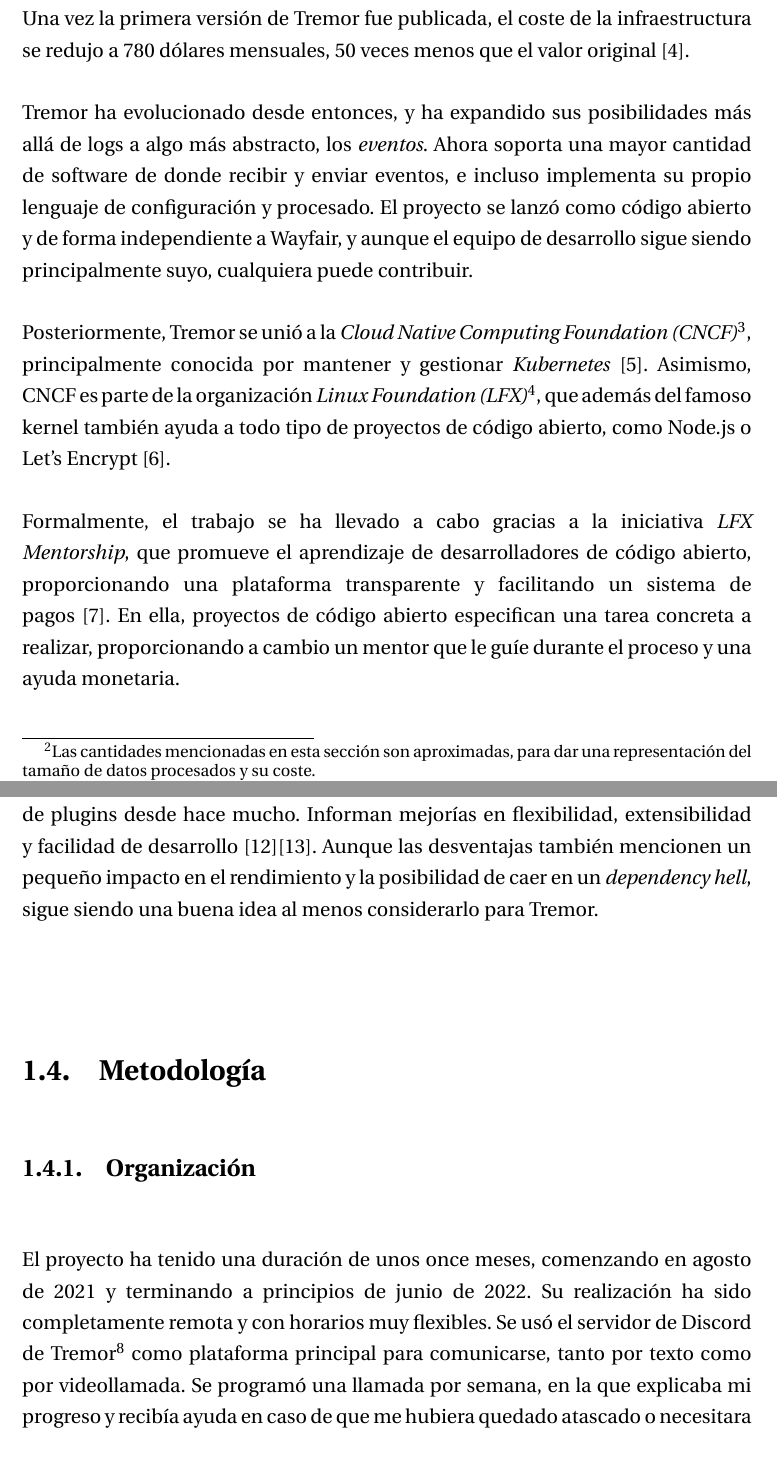
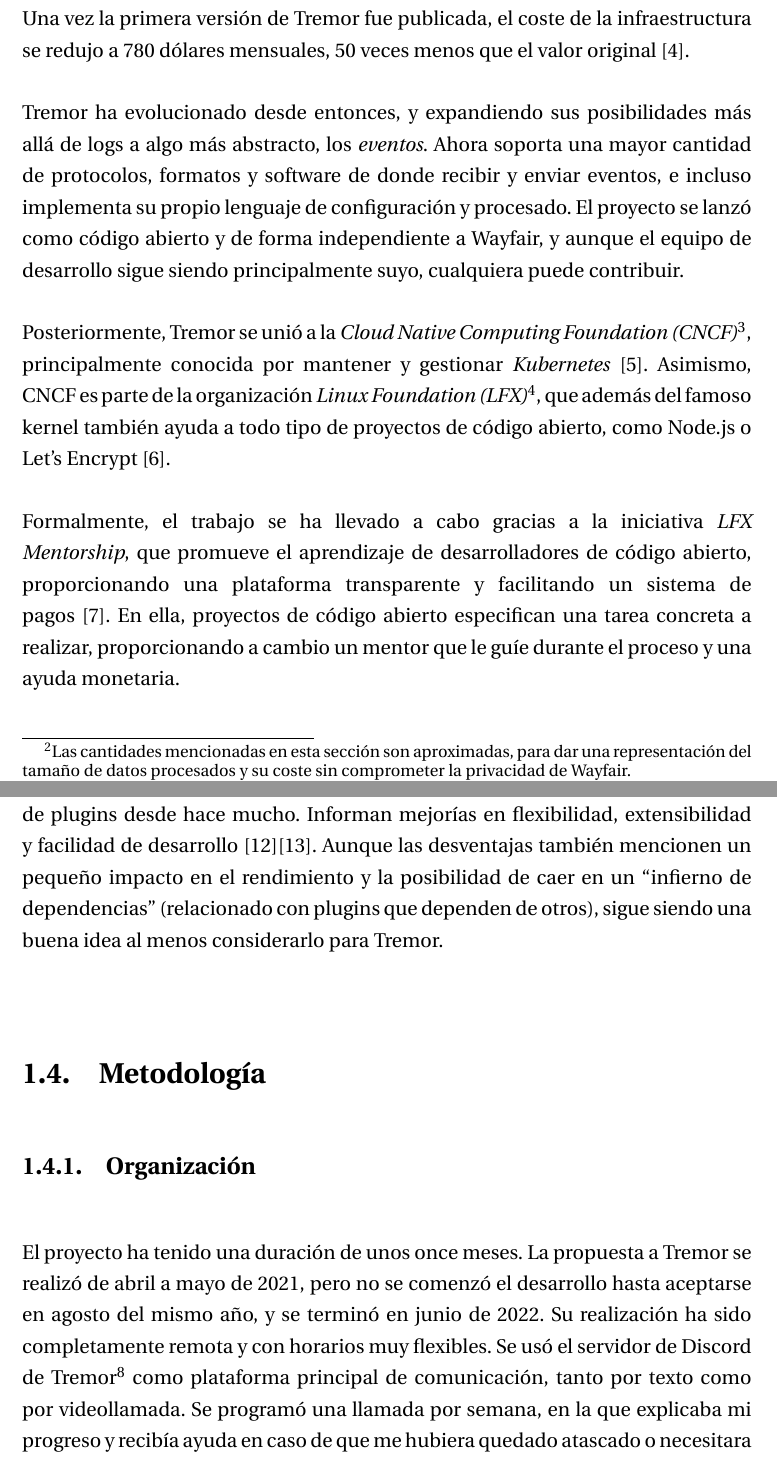
Before and after one commit to marioortizmanero/final-year-project, a LaTeX book (main.tex, which reads Capitulos/Introduccion.tex): two parts of pages 18 and 22 of 125, joined at a grey line, cut so that both start at the same text. The pictures show the PDF file main.pdf that the author committed with the source.

Commit message:
Pequeñas mejoras en la introducción

```diff
--- a/Capitulos/Introduccion.tex
+++ b/Capitulos/Introduccion.tex
@@ -32,7 +32,7 @@
 Estación Espacial Internacional. El coste mensual de esta infraestructura
 alcanzaba unos 40,000 dólares\footnote{Las cantidades mencionadas en esta
 sección son aproximadas, para dar una representación del tamaño de datos
-procesados y su coste.}.
+procesados y su coste sin comprometer la privacidad de Wayfair.}.
 
 El problema principal residía en Logstash, escrito en Java y con un propósito de
 uso general en vez de especializado en rendimiento y escalabilidad. La solución
@@ -44,12 +44,13 @@
 el coste de la infraestructura se redujo a 780 dólares mensuales, 50 veces menos
 que el valor original~\cite{tremorcon_lll}.
 
-Tremor ha evolucionado desde entonces, y ha expandido sus posibilidades más allá
+Tremor ha evolucionado desde entonces, y expandiendo sus posibilidades más allá
 de logs a algo más abstracto, los \emph{eventos}. Ahora soporta una mayor
-cantidad de software de donde recibir y enviar eventos, e incluso implementa su
-propio lenguaje de configuración y procesado. El proyecto se lanzó como código
-abierto y de forma independiente a Wayfair, y aunque el equipo de desarrollo
-sigue siendo principalmente suyo, cualquiera puede contribuir.
+cantidad de protocolos, formatos y software de donde recibir y enviar eventos, e
+incluso implementa su propio lenguaje de configuración y procesado. El proyecto
+se lanzó como código abierto y de forma independiente a Wayfair, y aunque el
+equipo de desarrollo sigue siendo principalmente suyo, cualquiera puede
+contribuir.
 
 Posteriormente, Tremor se unió a la \emph{Cloud Native Computing
 Foundation~(CNCF)}\footnote{\url{https://www.cncf.io/}}, principalmente conocida
@@ -180,20 +181,25 @@
 extensibilidad y facilidad de
 desarrollo~\cite{nginxPluginsAdvantages}\cite{apachePluginsAdvantages}. Aunque
 las desventajas también mencionen un pequeño impacto en el rendimiento y la
-posibilidad de caer en un \emph{dependency hell}, sigue siendo una buena idea al
-menos considerarlo para Tremor.
+posibilidad de caer en un ``infierno de dependencias'' (relacionado con plugins
+que dependen de otros), sigue siendo una buena idea al menos considerarlo para
+Tremor.
 
 \section{Metodología}
 
 \subsection{Organización}
 
-El proyecto ha tenido una duración de unos once meses, comenzando en agosto de
-2021 y terminando a principios de junio de 2022. Su realización ha sido
-completamente remota y con horarios muy flexibles. Se usó el servidor de Discord
-de Tremor\footnote{\url{https://discord.com/invite/Wjqu5H9rhQ}} como plataforma
-principal para comunicarse, tanto por texto como por videollamada. Se programó
-una llamada por semana, en la que explicaba mi progreso y recibía ayuda en caso
-de que me hubiera quedado atascado o necesitara alguna opinión adicional.
+
+
+El proyecto ha tenido una duración de unos once meses. La propuesta a Tremor se
+realizó de abril a mayo de 2021, pero no se comenzó el desarrollo hasta
+aceptarse en agosto del mismo año, y se terminó en junio de 2022. Su realización
+ha sido completamente remota y con horarios muy flexibles. Se usó el servidor de
+Discord de Tremor\footnote{\url{https://discord.com/invite/Wjqu5H9rhQ}} como
+plataforma principal de comunicación, tanto por texto como por videollamada. Se
+programó una llamada por semana, en la que explicaba mi progreso y recibía ayuda
+en caso de que me hubiera quedado atascado o necesitara alguna opinión
+adicional.
 
 Disponía de tres mentores, que me guiaban en el proceso de desarrollo: Darach
 Ennis (\emph{Principal Engineer and Director of Tremor Project}), Matthias Wahl
```
Also changed, not shown: main.pdf, Capitulos/Introduccion.tex (16 more changed lines).
